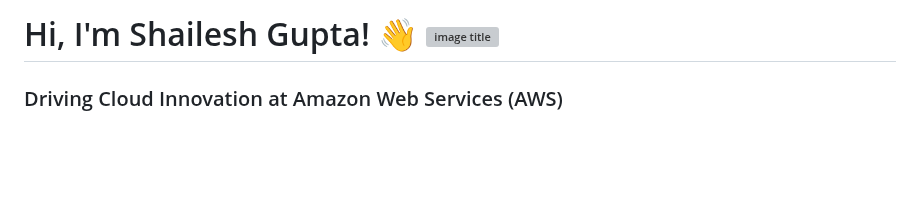
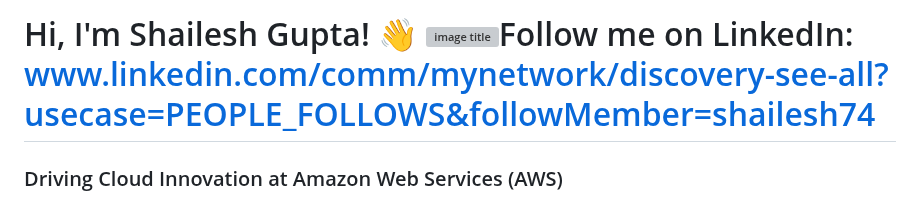
Before and after one commit to ShailAdmin/ShailAdmin, a Markdown page: README.md, the part around the change. Drawn GitHub-style; blank space fills up the shorter version; grey boxes are pictures that could not be loaded.

```diff
--- a/README.md
+++ b/README.md
@@ -1,4 +1,4 @@
-# Hi, I'm Shailesh Gupta! 👋 ![image title](https://rushter.com/counter.svg)
+# Hi, I'm Shailesh Gupta! 👋 ![image title](https://rushter.com/counter.svg)Follow me on LinkedIn: www.linkedin.com/comm/mynetwork/discovery-see-all?usecase=PEOPLE_FOLLOWS&followMember=shailesh74
 
 <h3>Driving Cloud Innovation at Amazon Web Services (AWS)</h3>
 
```
